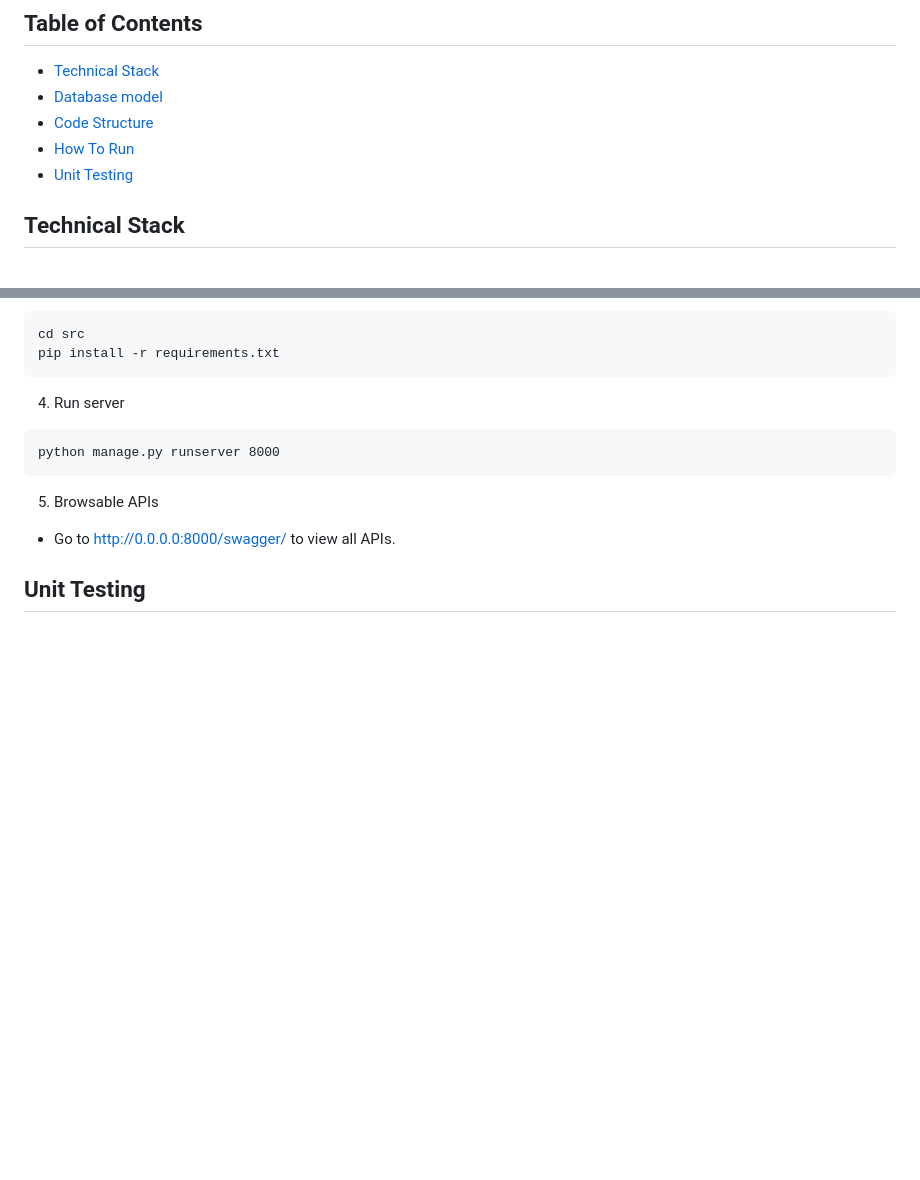
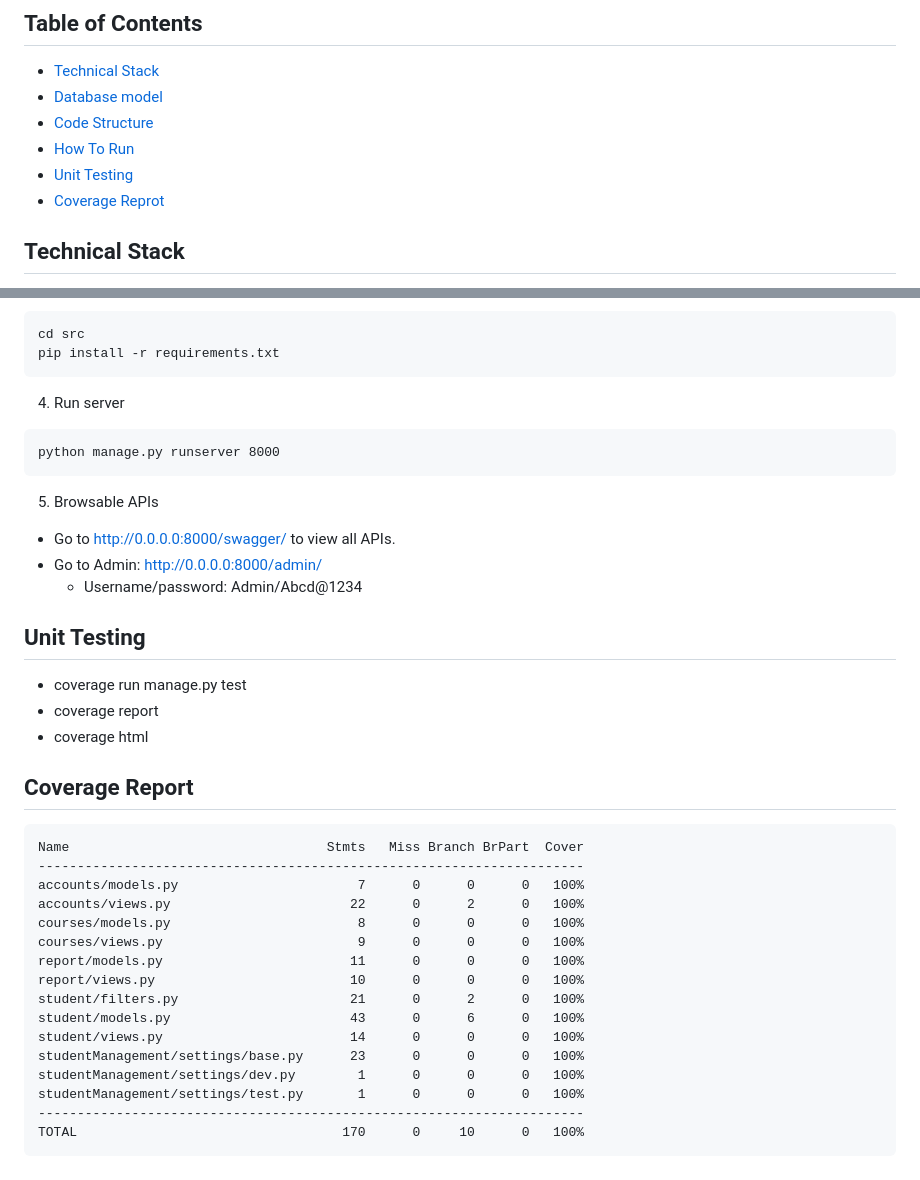
Before and after one commit to nhantran-agilityio/python, a Markdown page: big-practice/src/README.md, 2 parts joined by grey strips. GitHub-like rendering; blank space fills up the shorter version.

````diff
--- a/big-practice/src/README.md
+++ b/big-practice/src/README.md
@@ -16,6 +16,7 @@ Build the simple Student Management app created with Python, Django, REST framew
 - [Code Structure](#code-structure)
 - [How To Run](#how-to-run)
 - [Unit Testing](#unit-testing)
+- [Coverage Reprot](#coverage-report)
 
 ## Technical Stack
 - **Python 3.12**: Python programming language
@@ -122,5 +123,30 @@ python manage.py runserver 8000
 5. Browsable APIs
 
 - Go to [http://0.0.0.0:8000/swagger/](http://0.0.0.0:8000/swagger/) to view all APIs.
+- Go to Admin: [http://0.0.0.0:8000/admin/](http://0.0.0.0:8000/admin/)
+   - Username/password: Admin/Abcd@1234
 
 ## Unit Testing
+- coverage run manage.py test
+- coverage report
+- coverage html
+
+## Coverage Report
+```
+Name                                 Stmts   Miss Branch BrPart  Cover
+----------------------------------------------------------------------
+accounts/models.py                       7      0      0      0   100%
+accounts/views.py                       22      0      2      0   100%
+courses/models.py                        8      0      0      0   100%
+courses/views.py                         9      0      0      0   100%
+report/models.py                        11      0      0      0   100%
+report/views.py                         10      0      0      0   100%
+student/filters.py                      21      0      2      0   100%
+student/models.py                       43      0      6      0   100%
+student/views.py                        14      0      0      0   100%
+studentManagement/settings/base.py      23      0      0      0   100%
+studentManagement/settings/dev.py        1      0      0      0   100%
+studentManagement/settings/test.py       1      0      0      0   100%
+----------------------------------------------------------------------
+TOTAL                                  170      0     10      0   100%
+```
````
